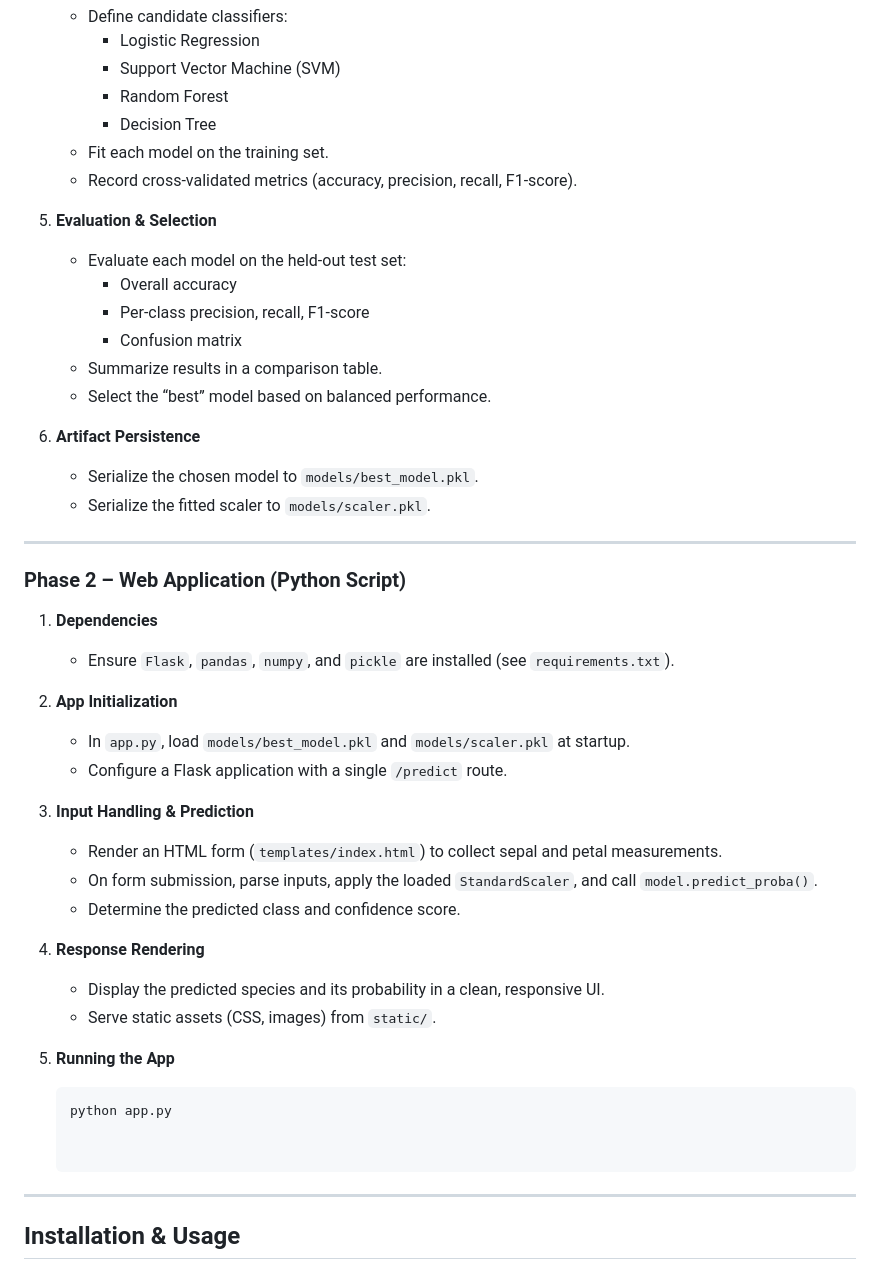
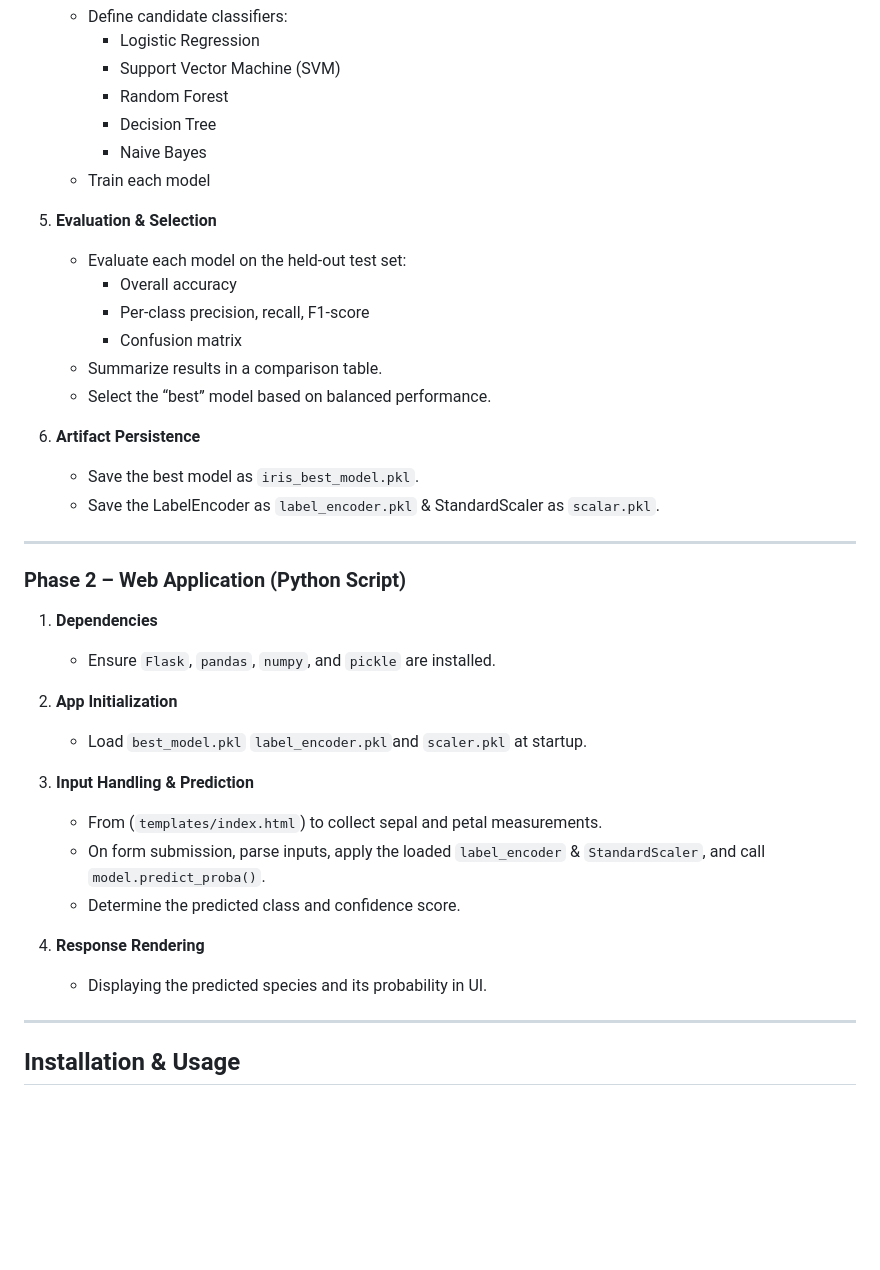
Before and after one commit to harilexm/Flower-Specie-Classification, a Markdown page: README.md, the part around the change. Drawn GitHub-style; blank space fills up the shorter version.

````diff
--- a/README.md
+++ b/README.md
@@ -63,8 +63,8 @@ This repository implements a complete workflow for multiclass classification on
      - Support Vector Machine (SVM)
      - Random Forest
      - Decision Tree
-   - Fit each model on the training set.
-   - Record cross-validated metrics (accuracy, precision, recall, F1-score).
+     - Naive Bayes
+   - Train each model
 
 5. **Evaluation & Selection**
    - Evaluate each model on the held-out test set:
@@ -75,33 +75,26 @@ This repository implements a complete workflow for multiclass classification on
    - Select the “best” model based on balanced performance.
 
 6. **Artifact Persistence**
-   - Serialize the chosen model to `models/best_model.pkl`.
-   - Serialize the fitted scaler to `models/scaler.pkl`.
+   - Save the best model as  `iris_best_model.pkl`.
+   - Save the LabelEncoder as `label_encoder.pkl` & StandardScaler as `scalar.pkl`.
 
 ---
 
 ### Phase 2 – Web Application (Python Script)
 
 1. **Dependencies**
-   - Ensure `Flask`, `pandas`, `numpy`, and `pickle` are installed (see `requirements.txt`).
+   - Ensure `Flask`, `pandas`, `numpy`, and `pickle` are installed.
 
 2. **App Initialization**
-   - In `app.py`, load `models/best_model.pkl` and `models/scaler.pkl` at startup.
-   - Configure a Flask application with a single `/predict` route.
+   - Load `best_model.pkl` `label_encoder.pkl`and `scaler.pkl` at startup.
 
 3. **Input Handling & Prediction**
-   - Render an HTML form (`templates/index.html`) to collect sepal and petal measurements.
-   - On form submission, parse inputs, apply the loaded `StandardScaler`, and call `model.predict_proba()`.
+   - From (`templates/index.html`) to collect sepal and petal measurements.
+   - On form submission, parse inputs, apply the loaded `label_encoder` & `StandardScaler`, and call `model.predict_proba()`.
    - Determine the predicted class and confidence score.
 
 4. **Response Rendering**
-   - Display the predicted species and its probability in a clean, responsive UI.
-   - Serve static assets (CSS, images) from `static/`.
-
-5. **Running the App**
-   ```bash
-   python app.py
-
+   - Displaying the predicted species and its probability in UI.
 
 ---
 
````
